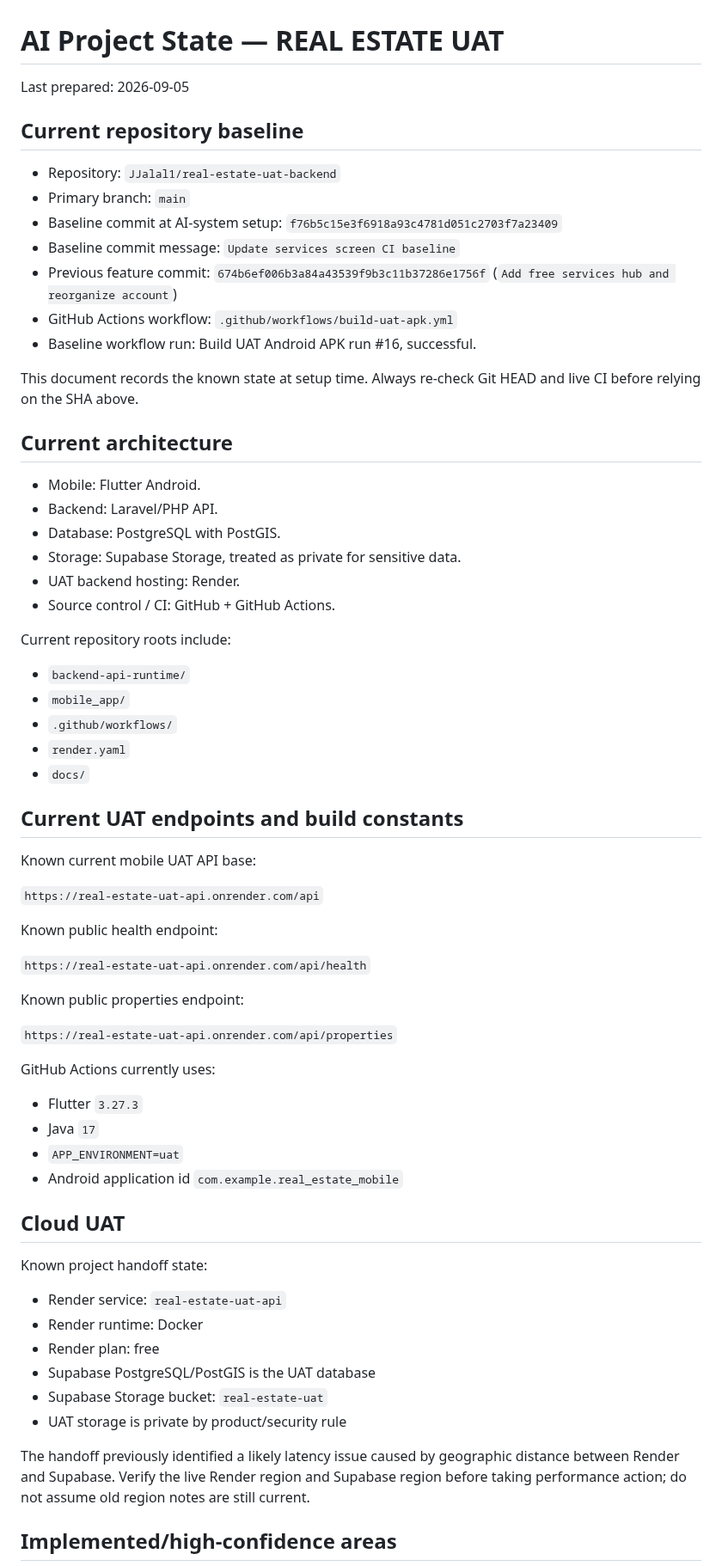
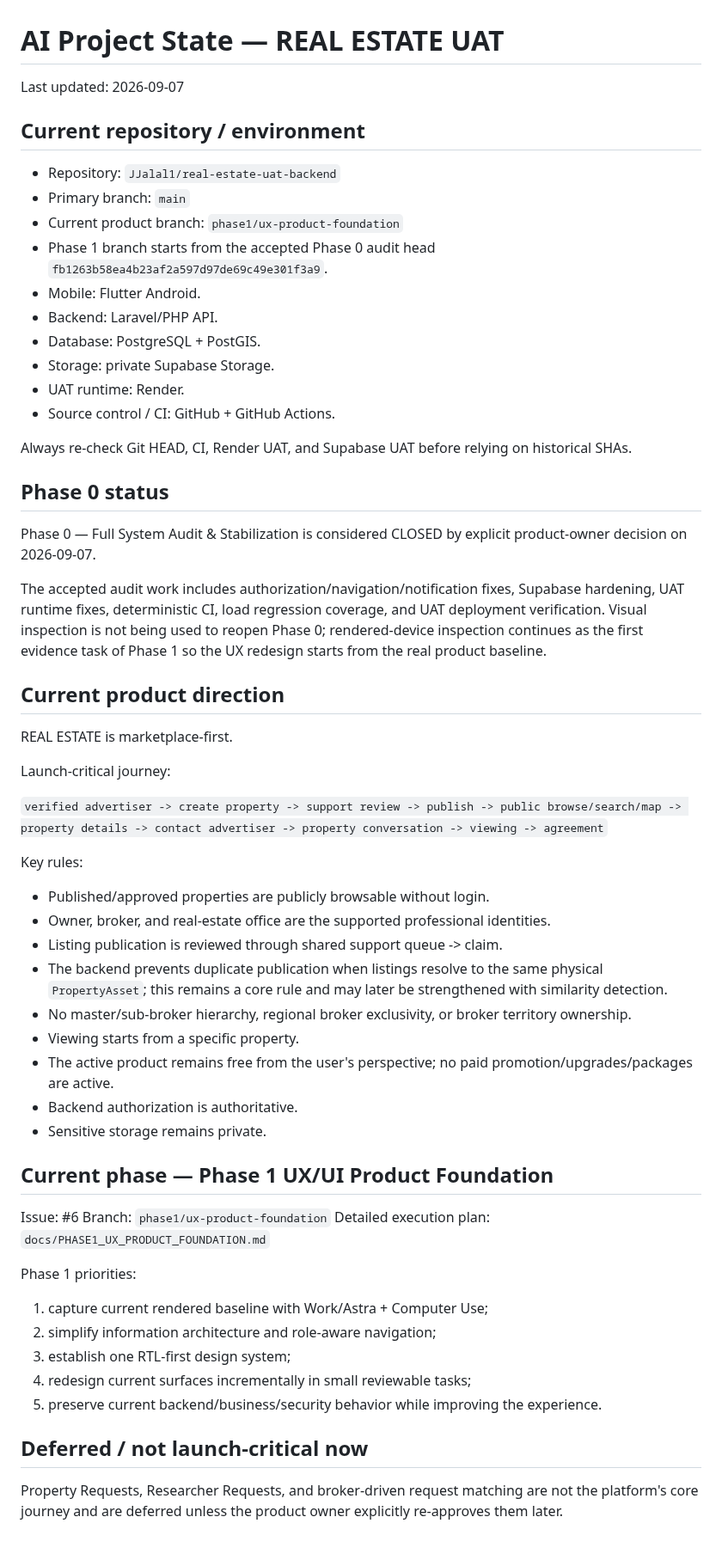
Before and after one commit to JJalal1/real-estate-uat-backend, a Markdown page: docs/AI_PROJECT_STATE.md, the part around one of its changes. Shown at 86% size. Drawn GitHub-style; blank space fills up the shorter version.

Commit message:
docs: align project state with marketplace-first Phase 1

```diff
--- a/docs/AI_PROJECT_STATE.md
+++ b/docs/AI_PROJECT_STATE.md
@@ -1,69 +1,63 @@
 # AI Project State — REAL ESTATE UAT
 
-Last prepared: 2026-09-05
+Last updated: 2026-09-07
 
-## Current repository baseline
+## Current repository / environment
 
 - Repository: `JJalal1/real-estate-uat-backend`
 - Primary branch: `main`
-- Baseline commit at AI-system setup: `f76b5c15e3f6918a93c4781d051c2703f7a23409`
-- Baseline commit message: `Update services screen CI baseline`
-- Previous feature commit: `674b6ef006b3a84a43539f9b3c11b37286e1756f` (`Add free services hub and reorganize account`)
-- GitHub Actions workflow: `.github/workflows/build-uat-apk.yml`
-- Baseline workflow run: Build UAT Android APK run #16, successful.
-
-This document records the known state at setup time. Always re-check Git HEAD and live CI before relying on the SHA above.
-
-## Current architecture
-
+- Current product branch: `phase1/ux-product-foundation`
+- Phase 1 branch starts from the accepted Phase 0 audit head `fb1263b58ea4b23af2a597d97de69c49e301f3a9`.
 - Mobile: Flutter Android.
 - Backend: Laravel/PHP API.
-- Database: PostgreSQL with PostGIS.
-- Storage: Supabase Storage, treated as private for sensitive data.
-- UAT backend hosting: Render.
+- Database: PostgreSQL + PostGIS.
+- Storage: private Supabase Storage.
+- UAT runtime: Render.
 - Source control / CI: GitHub + GitHub Actions.
 
-Current repository roots include:
+Always re-check Git HEAD, CI, Render UAT, and Supabase UAT before relying on historical SHAs.
 
-- `backend-api-runtime/`
-- `mobile_app/`
-- `.github/workflows/`
-- `render.yaml`
-- `docs/`
+## Phase 0 status
 
-## Current UAT endpoints and build constants
+Phase 0 — Full System Audit & Stabilization is considered CLOSED by explicit product-owner decision on 2026-09-07.
 
-Known current mobile UAT API base:
+The accepted audit work includes authorization/navigation/notification fixes, Supabase hardening, UAT runtime fixes, deterministic CI, load regression coverage, and UAT deployment verification. Visual inspection is not being used to reopen Phase 0; rendered-device inspection continues as the first evidence task of Phase 1 so the UX redesign starts from the real product baseline.
 
-`https://real-estate-uat-api.onrender.com/api`
+## Current product direction
 
-Known public health endpoint:
+REAL ESTATE is marketplace-first.
 
-`https://real-estate-uat-api.onrender.com/api/health`
+Launch-critical journey:
 
-Known public properties endpoint:
+`verified advertiser -> create property -> support review -> publish -> public browse/search/map -> property details -> contact advertiser -> property conversation -> viewing -> agreement`
 
-`https://real-estate-uat-api.onrender.com/api/properties`
+Key rules:
 
-GitHub Actions currently uses:
+- Published/approved properties are publicly browsable without login.
+- Owner, broker, and real-estate office are the supported professional identities.
+- Listing publication is reviewed through shared support queue -> claim.
+- The backend prevents duplicate publication when listings resolve to the same physical `PropertyAsset`; this remains a core rule and may later be strengthened with similarity detection.
+- No master/sub-broker hierarchy, regional broker exclusivity, or broker territory ownership.
+- Viewing starts from a specific property.
+- The active product remains free from the user's perspective; no paid promotion/upgrades/packages are active.
+- Backend authorization is authoritative.
+- Sensitive storage remains private.
 
-- Flutter `3.27.3`
-- Java `17`
-- `APP_ENVIRONMENT=uat`
-- Android application id `com.example.real_estate_mobile`
+## Current phase — Phase 1 UX/UI Product Foundation
 
-## Cloud UAT
+Issue: #6
+Branch: `phase1/ux-product-foundation`
+Detailed execution plan: `docs/PHASE1_UX_PRODUCT_FOUNDATION.md`
 
-Known project handoff state:
+Phase 1 priorities:
 
-- Render service: `real-estate-uat-api`
-- Render runtime: Docker
-- Render plan: free
-- Supabase PostgreSQL/PostGIS is the UAT database
-- Supabase Storage bucket: `real-estate-uat`
-- UAT storage is private by product/security rule
+1. capture current rendered baseline with Work/Astra + Computer Use;
+2. simplify information architecture and role-aware navigation;
+3. establish one RTL-first design system;
+4. redesign current surfaces incrementally in small reviewable tasks;
+5. preserve current backend/business/security behavior while improving the experience.
 
-The handoff previously identified a likely latency issue caused by geographic distance between Render and Supabase. Verify the live Render region and Supabase region before taking performance action; do not assume old region notes are still current.
+## Deferred / not launch-critical now
 
-## Implemented/high-confidence areas
+Property Requests, Researcher Requests, and broker-driven request matching are not the platform's core journey and are deferred unless the product owner explicitly re-approves them later.
 
```
Also changed, not shown: other parts of docs/AI_PROJECT_STATE.md (+25 -44 lines).
